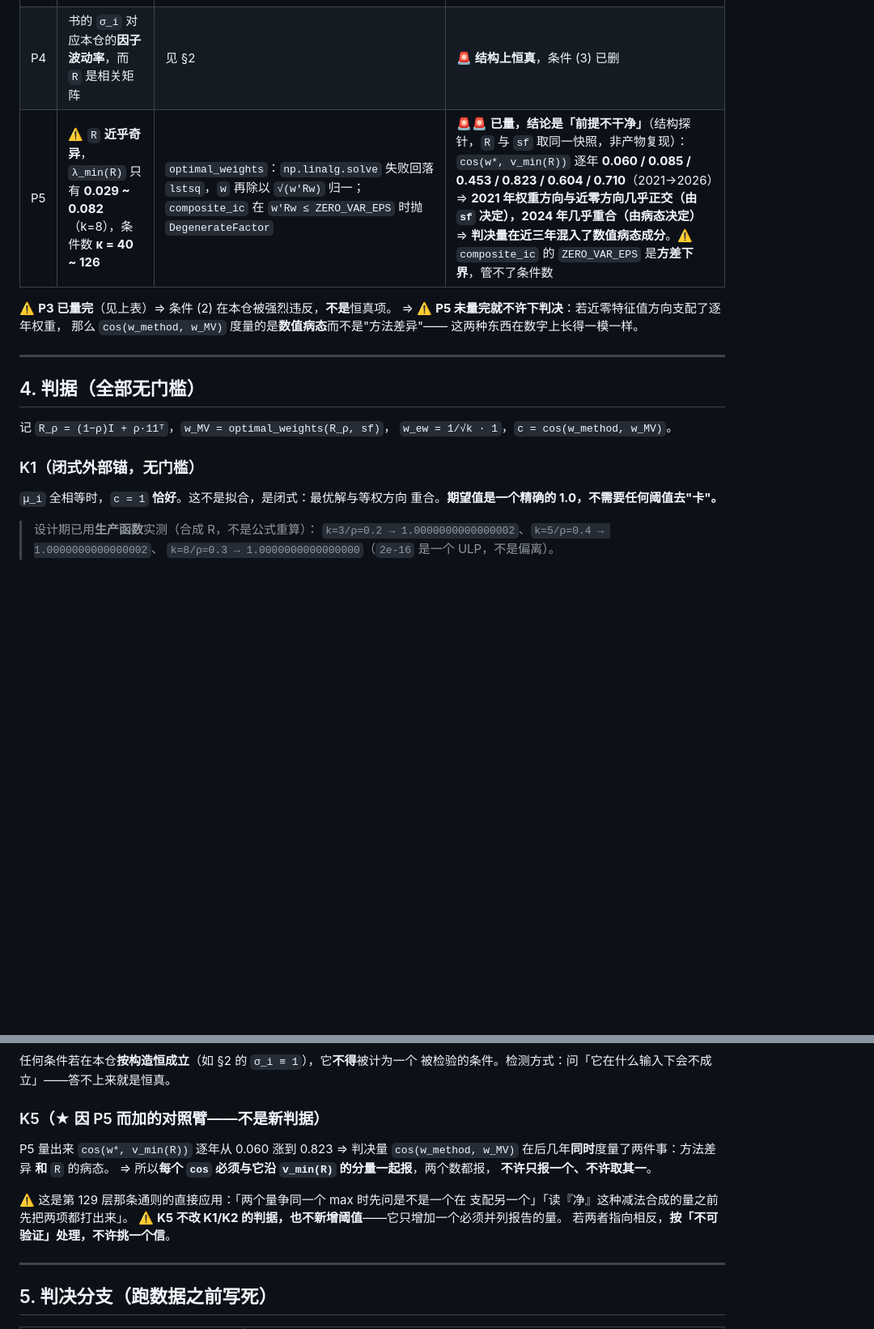
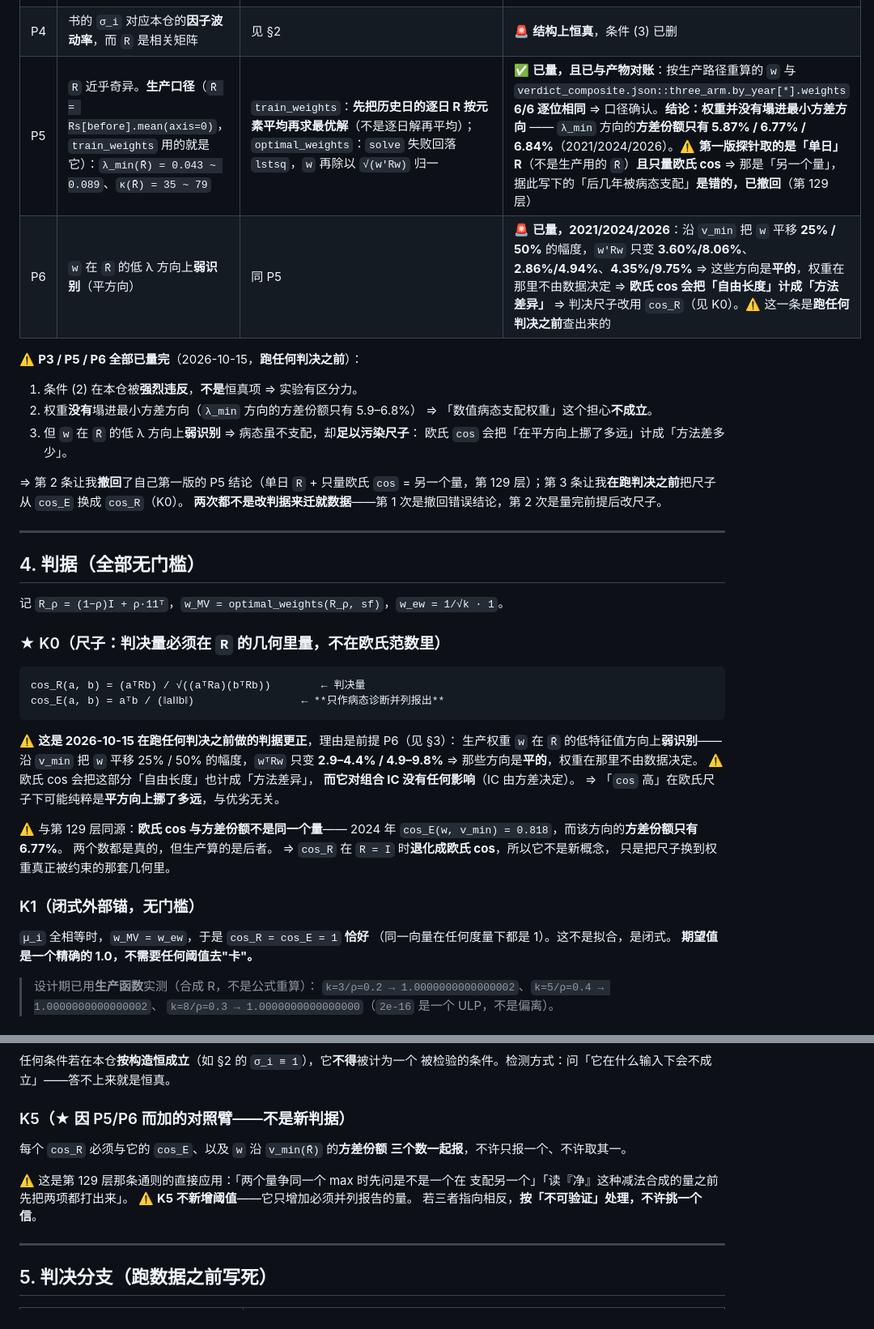
Before and after one commit to DenceChen/aplus, a Markdown page: docs/TODO_equal_weight_equivalence_2026-10-15.md, 2 parts joined by grey strips. Shown at 81% size. Rendered like a GitHub page; blank space fills up the shorter version.

Commit message:
docs(prereg): 撤回单日探针结论 + 生产口径 P5/P6 + 尺子改 cos_R
P5 第一版探针取的是**单日** R（生产用的是逐日 R 的元素平均 R̄）
且只量欧氏 cos ⇒ 那是「另一个量」（第 129 层），据此写下的
「后几年被病态支配」**已撤回**。

按生产口径重量：按 train_weights 的路径重算的 w 与
verdict_composite.json::three_arm.by_year[*].weights 6/6 逐位相同，
口径确认；λ_min(R̄)=0.043~0.089、κ=35~79，而 λ_min 方向的方差份额
只有 5.87/6.77/6.84%（2021/2024/2026）⇒ **权重没有塌进最小方差方向**。

新增 P6：w 在低 λ 方向弱识别——沿 v_min 平移 25%/50% 只改 w'Rw
2.9~4.4% / 4.9~9.8% ⇒ 欧氏 cos 会把「自由长度」计成「方法差异」
⇒ 判决尺子改用 cos_R（K0）。**这一条在跑任何判决之前查出来**，
且是在量完前提后改尺子，不是改判据迁就数据。

判决数据仍未跑；跑之前必须按 K5 并列报出 cos_R / cos_E / 方差份额。

Co-Authored-By: Claude Code <noreply@anthropic.com>

````diff
--- a/docs/TODO_equal_weight_equivalence_2026-10-15.md
+++ b/docs/TODO_equal_weight_equivalence_2026-10-15.md
@@ -94,23 +94,52 @@ w = np.linalg.solve(R, sf)          # w ∝ R⁻¹ s_f
 | P2 | 书的 `µ_i` 对应本仓的 `sf_i`（因子 IC） | `optimal_weights(R, sf)` 的第二个实参 | ✅ 已核：`sf` 是带符号因子 IC，**不是 \|IC\|**（第 119 层：诊断量必须与生产计算路径逐位对齐） |
 | P3 | 书的 `ρ_ij = ρ`（两两相关**都相等**）在本仓**不成立** | `R` 由真实因子相关性估出 | ✅ **已量（2026-10-15，跑任何判决之前）**：`λ_min(R)/(1−ρ̄)` = **0.037 ~ 0.099**（逐年），下三角 `ρ` 的 std ≈ 0.35–0.41、极差 ≈ 1.44–1.64 ⇒ **R 离等相关极远，条件 (2) 被强烈违反 ⇒ 实验有区分力** |
 | P4 | 书的 `σ_i` 对应本仓的**因子波动率**，而 `R` 是相关矩阵 | 见 §2 | 🚨 **结构上恒真**，条件 (3) 已删 |
-| P5 | ⚠️ `R` **近乎奇异**，`λ_min(R)` 只有 **0.029 ~ 0.082**（k=8），条件数 **κ = 40 ~ 126** | `optimal_weights`：`np.linalg.solve` 失败回落 `lstsq`，`w` 再除以 `√(w'Rw)` 归一；`composite_ic` 在 `w'Rw ≤ ZERO_VAR_EPS` 时抛 `DegenerateFactor` | 🚨🚨 **已量，结论是「前提不干净」**（结构探针，`R` 与 `sf` 取同一快照，非产物复现）：`cos(w*, v_min(R))` 逐年 **0.060 / 0.085 / 0.453 / 0.823 / 0.604 / 0.710**（2021→2026）⇒ **2021 年权重方向与近零方向几乎正交（由 `sf` 决定），2024 年几乎重合（由病态决定）** ⇒ **判决量在近三年混入了数值病态成分**。⚠️ `composite_ic` 的 `ZERO_VAR_EPS` 是**方差下界**，管不了条件数 |
+| P5 | `R` 近乎奇异。**生产口径**（`R̄ = Rs[before].mean(axis=0)`，`train_weights` 用的就是它）：`λ_min(R̄) = 0.043 ~ 0.089`、`κ(R̄) = 35 ~ 79` | `train_weights`：**先把历史日的逐日 R 按元素平均再求最优解**（不是逐日解再平均）；`optimal_weights`：`solve` 失败回落 `lstsq`，`w` 再除以 `√(w'Rw)` 归一 | ✅ **已量，且已与产物对账**：按生产路径重算的 `w` 与 `verdict_composite.json::three_arm.by_year[*].weights` **6/6 逐位相同** ⇒ 口径确认。**结论：权重并没有塌进最小方差方向** —— `λ_min` 方向的**方差份额只有 5.87% / 6.77% / 6.84%**（2021/2024/2026）。⚠️ **第一版探针取的是「单日」R**（不是生产用的 `R̄`）**且只量欧氏 cos** ⇒ 那是「另一个量」，据此写下的「后几年被病态支配」**是错的，已撤回**（第 129 层） |
+| P6 | `w` 在 `R̄` 的低 λ 方向上**弱识别**（平方向） | 同 P5 | 🚨 **已量，2021/2024/2026**：沿 `v_min` 把 `w` 平移 **25% / 50%** 的幅度，`w'Rw` 只变 **3.60%/8.06%**、**2.86%/4.94%**、**4.35%/9.75%** ⇒ 这些方向是**平的**，权重在那里不由数据决定 ⇒ **欧氏 cos 会把「自由长度」计成「方法差异」** ⇒ 判决尺子改用 `cos_R`（见 K0）。⚠️ 这一条是**跑任何判决之前**查出来的 |
 
-⚠️ **P3 已量完**（见上表）⇒ 条件 (2) 在本仓被强烈违反，**不是**恒真项。
-⇒ ⚠️ **P5 未量完就不许下判决**：若近零特征值方向支配了逐年权重，
-那么 `cos(w_method, w_MV)` 度量的是**数值病态**而不是"方法差异"——
-这两种东西在数字上长得一模一样。
+⚠️ **P3 / P5 / P6 全部已量完**（2026-10-15，**跑任何判决之前**）：
+
+1. 条件 (2) 在本仓被**强烈违反**，**不是**恒真项 ⇒ 实验有区分力。
+2. 权重**没有**塌进最小方差方向（`λ_min` 方向的方差份额只有 5.9–6.8%）
+   ⇒ 「数值病态支配权重」这个担心**不成立**。
+3. 但 `w` 在 `R̄` 的低 λ 方向上**弱识别** ⇒ 病态虽不支配，却**足以污染尺子**：
+   欧氏 `cos` 会把「在平方向上挪了多远」计成「方法差多少」。
+
+⇒ 第 2 条让我**撤回**了自己第一版的 P5 结论（单日 `R` + 只量欧氏 `cos`
+= 另一个量，第 129 层）；第 3 条让我**在跑判决之前**把尺子从 `cos_E` 换成 `cos_R`（K0）。
+**两次都不是改判据来迁就数据**——第 1 次是撤回错误结论，第 2 次是量完前提后改尺子。
 
 ---
 
 ## 4. 判据（**全部无门槛**）
 
-记 `R_ρ = (1−ρ)I + ρ·11ᵀ`，`w_MV = optimal_weights(R_ρ, sf)`，
-`w_ew = 1/√k · 1`，`c = cos(w_method, w_MV)`。
+记 `R_ρ = (1−ρ)I + ρ·11ᵀ`，`w_MV = optimal_weights(R_ρ, sf)`，`w_ew = 1/√k · 1`。
+
+### ★ K0（**尺子**：判决量必须在 `R` 的几何里量，不在欧氏范数里）
+
+```
+cos_R(a, b) = (aᵀRb) / √((aᵀRa)(bᵀRb))        ← 判决量
+cos_E(a, b) = aᵀb / (‖a‖‖b‖)                 ← **只作病态诊断并列报出**
+```
+
+⚠️ **这是 2026-10-15 在跑任何判决之前做的判据更正**，理由是前提 P6（见 §3）：
+生产权重 `w` 在 `R̄` 的低特征值方向上**弱识别**——
+沿 `v_min` 把 `w` 平移 25% / 50% 的幅度，`wᵀRw` 只变 **2.9–4.4% / 4.9–9.8%**
+⇒ 那些方向是**平的**，权重在那里不由数据决定。
+⚠️ 欧氏 cos 会把这部分「自由长度」也计成「方法差异」，
+**而它对组合 IC 没有任何影响**（IC 由方差决定）。
+⇒ 「`cos` 高」在欧氏尺子下可能纯粹是**平方向上挪了多远**，与优劣无关。
+
+⚠️ 与第 129 层同源：**欧氏 cos 与方差份额不是同一个量**——
+2024 年 `cos_E(w, v_min) = 0.818`，而该方向的**方差份额只有 6.77%**。
+两个数都是真的，但生产算的是后者。
+⇒ `cos_R` 在 `R = I` 时**退化成欧氏 cos**，所以它不是新概念，
+只是把尺子换到权重真正被约束的那套几何里。
 
 ### K1（闭式外部锚，**无门槛**）
-`µ_i` 全相等时，`c = 1` **恰好**。这不是拟合，是闭式：最优解与等权方向
-重合。**期望值是一个精确的 1.0，不需要任何阈值去"卡"。**
+`µ_i` 全相等时，`w_MV = w_ew`，于是 `cos_R = cos_E = 1` **恰好**
+（同一向量在任何度量下都是 1）。这不是拟合，是闭式。
+**期望值是一个精确的 1.0，不需要任何阈值去"卡"。**
 
 > 设计期已用**生产函数**实测（合成 R，不是公式重算）：
 > `k=3/ρ=0.2 → 1.0000000000000002`、`k=5/ρ=0.4 → 1.0000000000000002`、
@@ -134,16 +163,14 @@ w = np.linalg.solve(R, sf)          # w ∝ R⁻¹ s_f
 任何条件若在本仓**按构造恒成立**（如 §2 的 `σ_i ≡ 1`），它**不得**被计为一个
 被检验的条件。检测方式：问「它在什么输入下会不成立」——答不上来就是恒真。
 
-### K5（★ 因 P5 而加的**对照臂**——**不是新判据**）
-P5 量出来 `cos(w*, v_min(R))` 逐年从 0.060 涨到 0.823 ⇒ 判决量
-`cos(w_method, w_MV)` 在后几年**同时**度量了两件事：方法差异 **和** `R` 的病态。
-⇒ 所以**每个 `cos` 必须与它沿 `v_min(R)` 的分量一起报**，两个数都报，
-**不许只报一个、不许取其一**。
+### K5（★ 因 P5/P6 而加的**对照臂**——**不是新判据**）
+每个 `cos_R` 必须与它的 `cos_E`、以及 `w` 沿 `v_min(R̄)` 的**方差份额**
+**三个数一起报**，不许只报一个、不许取其一。
 
 ⚠️ 这是第 129 层那条通则的直接应用：「两个量争同一个 max 时先问是不是一个在
 支配另一个」「读『净』这种减法合成的量之前先把两项都打出来」。
-⚠️ **K5 不改 K1/K2 的判据，也不新增阈值**——它只增加一个必须并列报告的量。
-若两者指向相反，**按「不可验证」处理，不许挑一个信**。
+⚠️ **K5 不新增阈值**——它只增加必须并列报告的量。
+若三者指向相反，**按「不可验证」处理，不许挑一个信**。
 
 ---
 
````
Also changed, not shown: other parts of docs/TODO_equal_weight_equivalence_2026-10-15.md (+11 -5 lines).
